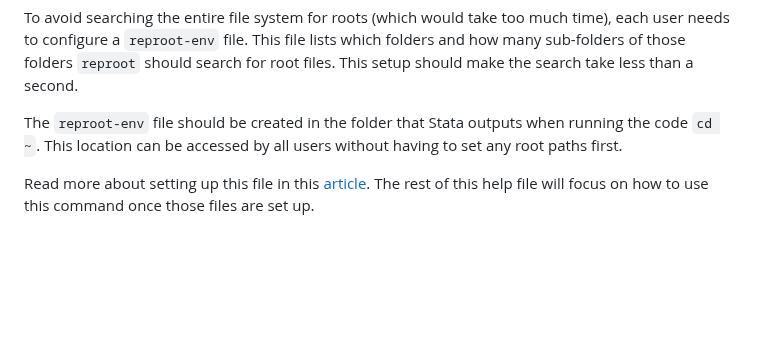
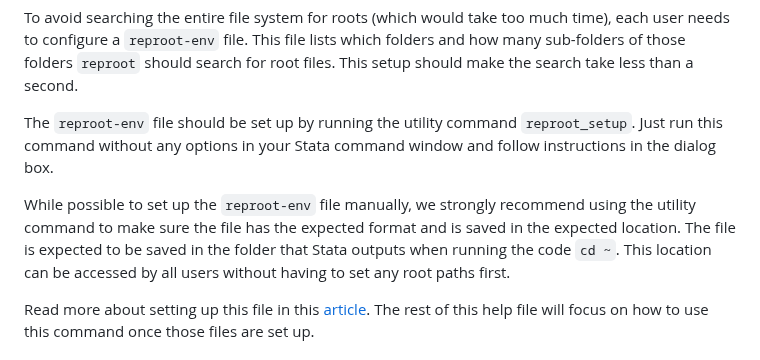
Before and after one commit to worldbank/repkit, a Markdown page: src/mdhlp/reproot.md, the part around the change. GitHub-like rendering; blank space fills up the shorter version.

Commit message:
add reference to reproot_setup in reproot helpfile

```diff
--- a/src/mdhlp/reproot.md
+++ b/src/mdhlp/reproot.md
@@ -36,7 +36,13 @@ This file lists which folders and how many sub-folders of those folders
 `reproot` should search for root files.
 This setup should make the search take less than a second.
 
-The `reproot-env` file should be created in the folder that
+The `reproot-env` file should be set up by running the utility command `reproot_setup`.
+Just run this command without any options in your Stata command window and follow instructions
+in the dialog box.
+
+While possible to set up the `reproot-env` file manually,
+we strongly recommend using the utility command to make sure the file has the expected format
+and is saved in the expected location. The file is expected to be saved in the folder that
 Stata outputs when running the code `cd ~`.
 This location can be accessed by all users without having to set any root paths first.
 
```
